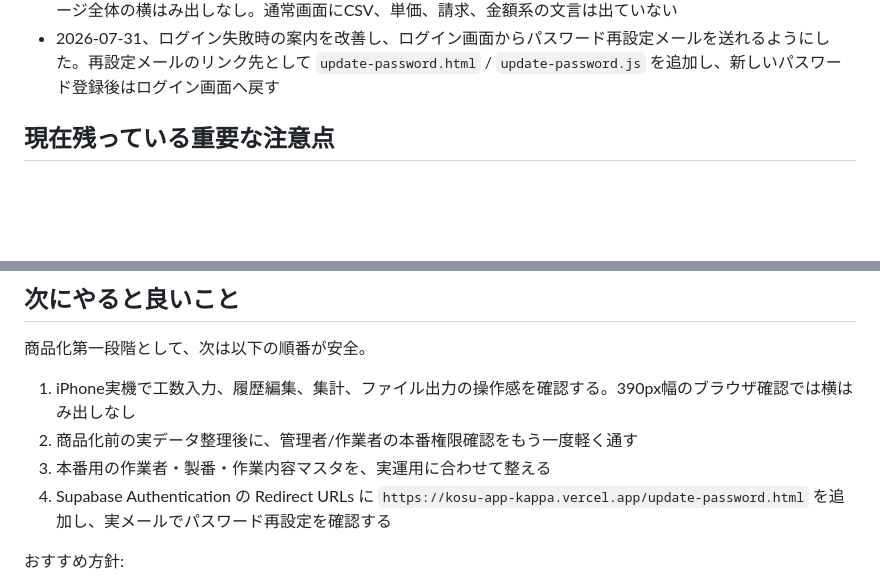
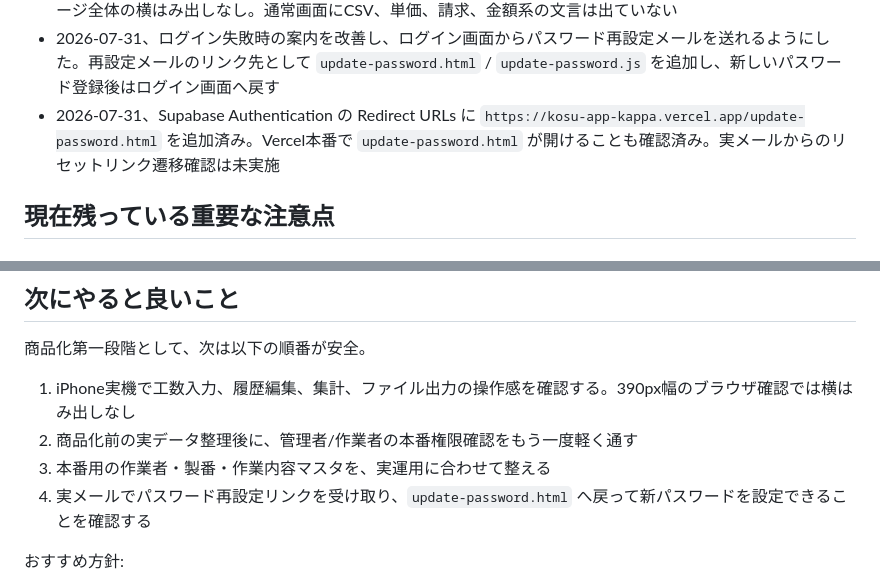
Before and after one commit to mikirealk17-cpu/kosu-app, a Markdown page: NEXT_CHAT_HANDOFF.md, 2 parts joined by grey strips. Rendered like a GitHub page; blank space fills up the shorter version.

Commit message:
Record password reset redirect setup

```diff
--- a/NEXT_CHAT_HANDOFF.md
+++ b/NEXT_CHAT_HANDOFF.md
@@ -140,6 +140,7 @@
 - 2026-07-31、本番Vercelの管理者ログインで履歴編集画面も確認した。管理者用リンク、全作業者フィルタ、編集・削除ボタンが表示され、製番フィルタから確認用CSV-DEMO系が消えている
 - 2026-07-31、本番Vercelを390px幅のブラウザで確認した。工数入力、履歴編集、集計、管理画面はいずれもページ全体の横はみ出しなし。通常画面にCSV、単価、請求、金額系の文言は出ていない
 - 2026-07-31、ログイン失敗時の案内を改善し、ログイン画面からパスワード再設定メールを送れるようにした。再設定メールのリンク先として `update-password.html` / `update-password.js` を追加し、新しいパスワード登録後はログイン画面へ戻す
+- 2026-07-31、Supabase Authentication の Redirect URLs に `https://kosu-app-kappa.vercel.app/update-password.html` を追加済み。Vercel本番で `update-password.html` が開けることも確認済み。実メールからのリセットリンク遷移確認は未実施
 
 ## 現在残っている重要な注意点
 
@@ -201,7 +202,7 @@ Supabase側でAuthユーザーと `user_profiles` を設定し、RLS SQLも実
 1. iPhone実機で工数入力、履歴編集、集計、ファイル出力の操作感を確認する。390px幅のブラウザ確認では横はみ出しなし
 2. 商品化前の実データ整理後に、管理者/作業者の本番権限確認をもう一度軽く通す
 3. 本番用の作業者・製番・作業内容マスタを、実運用に合わせて整える
-4. Supabase Authentication の Redirect URLs に `https://kosu-app-kappa.vercel.app/update-password.html` を追加し、実メールでパスワード再設定を確認する
+4. 実メールでパスワード再設定リンクを受け取り、`update-password.html` へ戻って新パスワードを設定できることを確認する
 
 おすすめ方針:
 
```
Also changed, not shown: TODO.md (+1 -1 lines).
